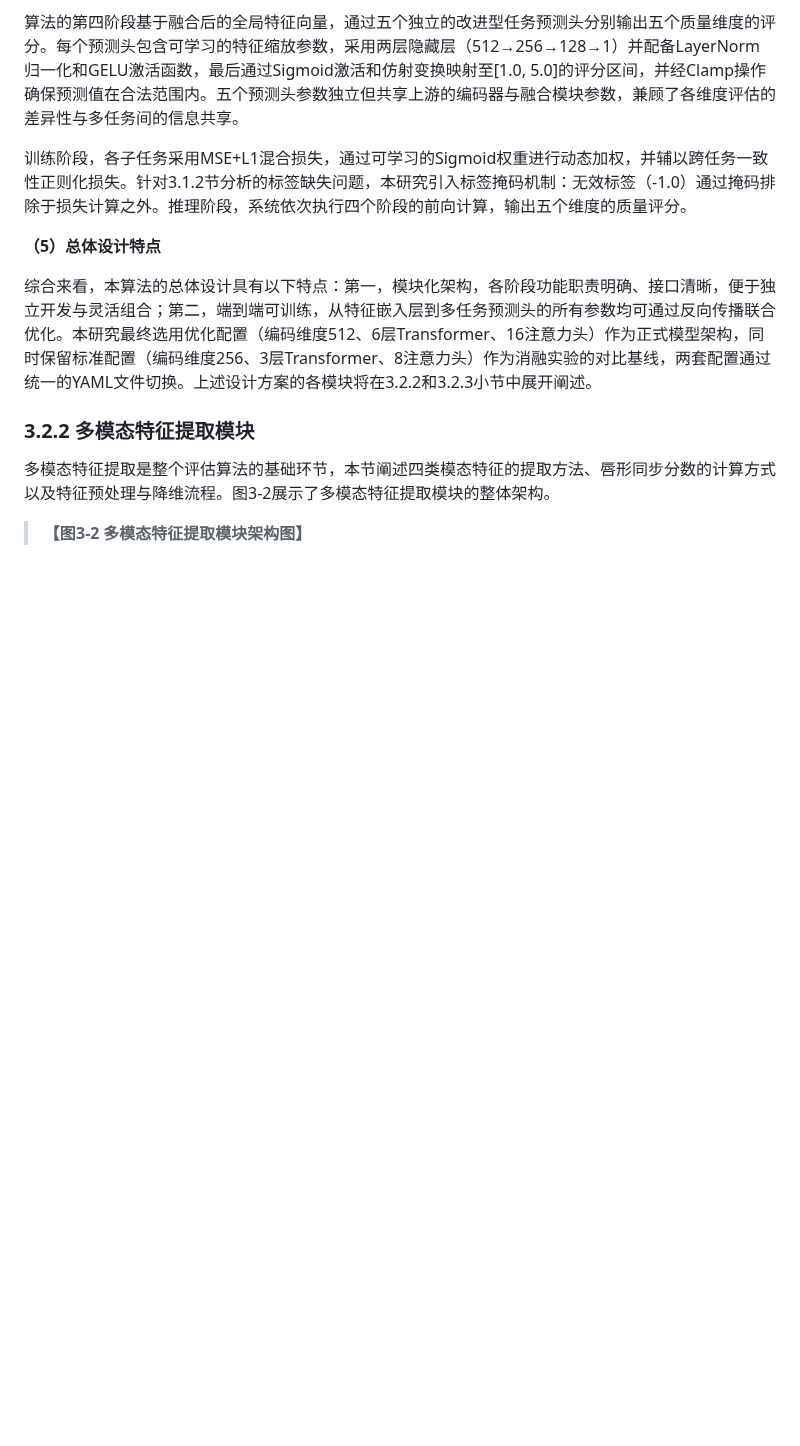
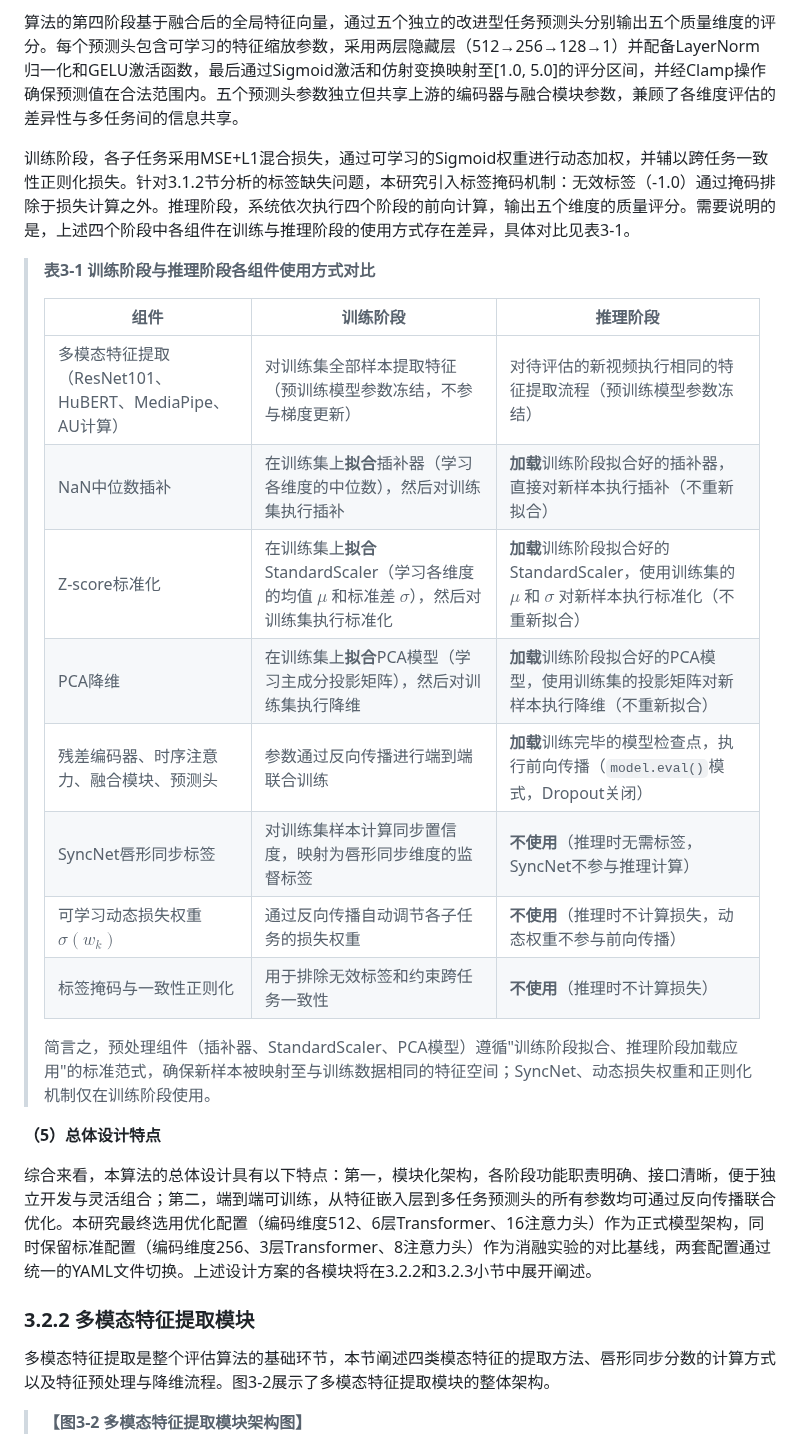
Before and after one commit to hlh-upup/bs, a Markdown page: bs/reports/chapter3_content.md, the part around one of its changes. Drawn GitHub-style; blank space fills up the shorter version.

Commit message:
Clarify training vs inference pipeline: add Table 3-1 and fix misleading inference description in §3.5
Co-authored-by: hlh-upup <176102728+hlh-upup@users.noreply.github.com>

```diff
--- a/bs/reports/chapter3_content.md
+++ b/bs/reports/chapter3_content.md
@@ -114,7 +114,22 @@ $$L_{total} = \sum_{k=1}^{K} w_k \cdot L_k$$
 
 算法的第四阶段基于融合后的全局特征向量，通过五个独立的改进型任务预测头分别输出五个质量维度的评分。每个预测头包含可学习的特征缩放参数，采用两层隐藏层（512→256→128→1）并配备LayerNorm归一化和GELU激活函数，最后通过Sigmoid激活和仿射变换映射至[1.0, 5.0]的评分区间，并经Clamp操作确保预测值在合法范围内。五个预测头参数独立但共享上游的编码器与融合模块参数，兼顾了各维度评估的差异性与多任务间的信息共享。
 
-训练阶段，各子任务采用MSE+L1混合损失，通过可学习的Sigmoid权重进行动态加权，并辅以跨任务一致性正则化损失。针对3.1.2节分析的标签缺失问题，本研究引入标签掩码机制：无效标签（-1.0）通过掩码排除于损失计算之外。推理阶段，系统依次执行四个阶段的前向计算，输出五个维度的质量评分。
+训练阶段，各子任务采用MSE+L1混合损失，通过可学习的Sigmoid权重进行动态加权，并辅以跨任务一致性正则化损失。针对3.1.2节分析的标签缺失问题，本研究引入标签掩码机制：无效标签（-1.0）通过掩码排除于损失计算之外。推理阶段，系统依次执行四个阶段的前向计算，输出五个维度的质量评分。需要说明的是，上述四个阶段中各组件在训练与推理阶段的使用方式存在差异，具体对比见表3-1。
+
+> **表3-1 训练阶段与推理阶段各组件使用方式对比**
+>
+> | 组件 | 训练阶段 | 推理阶段 |
+> |------|----------|----------|
+> | 多模态特征提取（ResNet101、HuBERT、MediaPipe、AU计算） | 对训练集全部样本提取特征（预训练模型参数冻结，不参与梯度更新） | 对待评估的新视频执行相同的特征提取流程（预训练模型参数冻结） |
+> | NaN中位数插补 | 在训练集上**拟合**插补器（学习各维度的中位数），然后对训练集执行插补 | **加载**训练阶段拟合好的插补器，直接对新样本执行插补（不重新拟合） |
+> | Z-score标准化 | 在训练集上**拟合**StandardScaler（学习各维度的均值 $\mu$ 和标准差 $\sigma$），然后对训练集执行标准化 | **加载**训练阶段拟合好的StandardScaler，使用训练集的 $\mu$ 和 $\sigma$ 对新样本执行标准化（不重新拟合） |
+> | PCA降维 | 在训练集上**拟合**PCA模型（学习主成分投影矩阵），然后对训练集执行降维 | **加载**训练阶段拟合好的PCA模型，使用训练集的投影矩阵对新样本执行降维（不重新拟合） |
+> | 残差编码器、时序注意力、融合模块、预测头 | 参数通过反向传播进行端到端联合训练 | **加载**训练完毕的模型检查点，执行前向传播（`model.eval()`模式，Dropout关闭） |
+> | SyncNet唇形同步标签 | 对训练集样本计算同步置信度，映射为唇形同步维度的监督标签 | **不使用**（推理时无需标签，SyncNet不参与推理计算） |
+> | 可学习动态损失权重 $\sigma(w_k)$ | 通过反向传播自动调节各子任务的损失权重 | **不使用**（推理时不计算损失，动态权重不参与前向传播） |
+> | 标签掩码与一致性正则化 | 用于排除无效标签和约束跨任务一致性 | **不使用**（推理时不计算损失） |
+>
+> 简言之，预处理组件（插补器、StandardScaler、PCA模型）遵循"训练阶段拟合、推理阶段加载应用"的标准范式，确保新样本被映射至与训练数据相同的特征空间；SyncNet、动态损失权重和正则化机制仅在训练阶段使用。
 
 **（5）总体设计特点**
 
```
Also changed, not shown: other parts of bs/reports/chapter3_content.md (+5 -1 lines).
